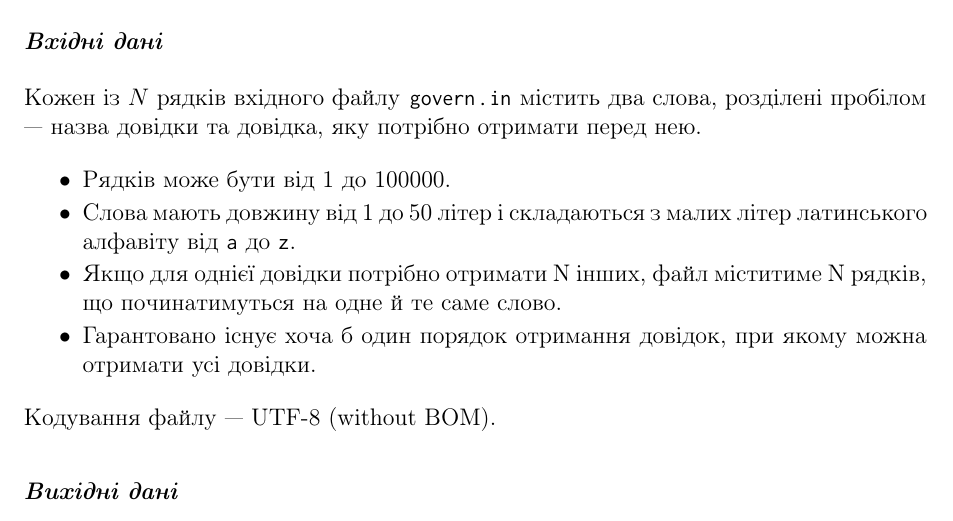
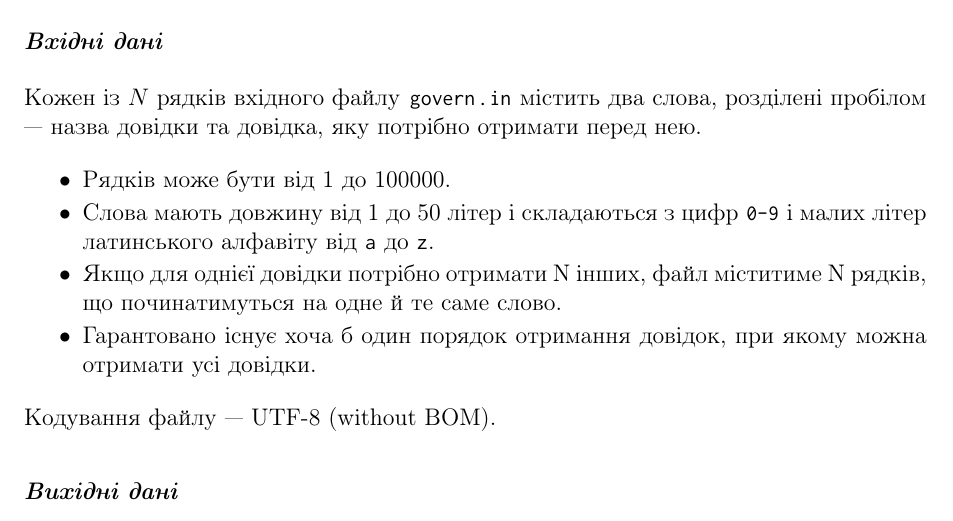
Before and after one commit to YuriyGuts/lits-algorithms-course, a LaTeX document (handouts/problems/govern.tex): part of page 1 of 2, cut so that both start at the same text. Compiled offline with pdfLaTeX.

Commit message:
Problems: minor adjustment of GOVERN definition for future.

```diff
--- a/handouts/problems/govern.tex
+++ b/handouts/problems/govern.tex
@@ -26,7 +26,7 @@
 
 \begin{itemize}
     \item Рядків може бути від 1 до 100000.
-    \item Слова мають довжину від 1 до 50 літер і складаються з малих літер латинського алфавіту від |a| до |z|.
+    \item Слова мають довжину від 1 до 50 літер і складаються з цифр |0-9| і малих літер латинського алфавіту від |a| до |z|.
     \item Якщо для однієї довідки потрібно отримати N інших, файл міститиме N рядків, що починатимуться на одне й те саме слово.
     \item Гарантовано існує хоча б один порядок отримання довідок, при якому можна отримати усі довідки.
 \end{itemize}
```
